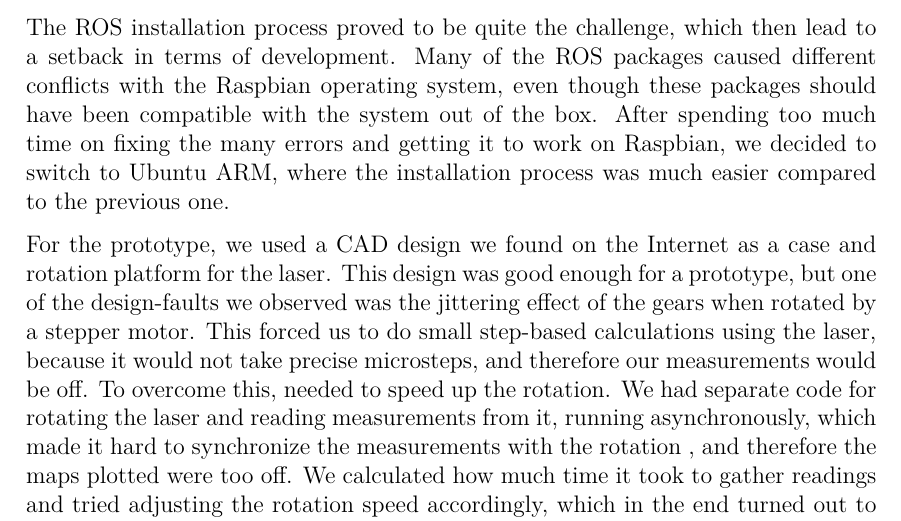
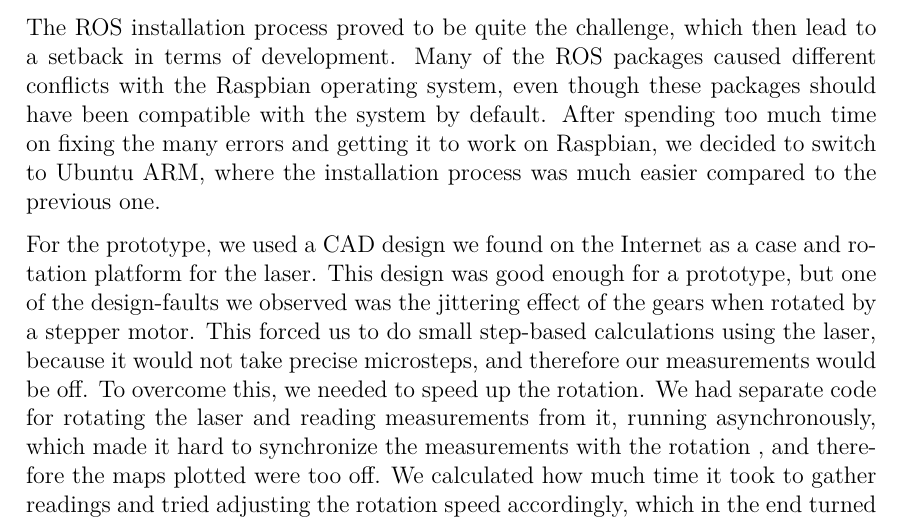
Before and after one commit to anthonymonori/hector-slam-wreck, a LaTeX thesis (report/P2.tex, which reads report/sections/ch6-discussion.tex): part of page 79 of 99, cut so that both start at the same text. Compiled offline with pdfLaTeX; a LaTeX package or settings file that is missing is left out.

Commit message:
Chapter 6

```diff
--- a/report/sections/ch6-discussion.tex
+++ b/report/sections/ch6-discussion.tex
@@ -15,9 +15,9 @@
 	\item Mapping system
 \end{itemize}
 
-The ROS installation process proved to be quite the challenge, which then lead to a setback in terms of development. Many of the ROS packages caused different conflicts with the Raspbian operating system, even though these packages should have been compatible with the system out of the box. After spending too much time on fixing the many errors and getting it to work on Raspbian, we decided to switch to Ubuntu ARM, where the installation process was much easier compared to the previous one.
+The ROS installation process proved to be quite the challenge, which then lead to a setback in terms of development. Many of the ROS packages caused different conflicts with the Raspbian operating system, even though these packages should have been compatible with the system by default. After spending too much time on fixing the many errors and getting it to work on Raspbian, we decided to switch to Ubuntu ARM, where the installation process was much easier compared to the previous one.
 
-For the prototype, we used a CAD design we found on the Internet as a case and rotation platform for the laser. This design was good enough for a prototype, but one of the design-faults we observed was the jittering effect of the gears when rotated by a stepper motor. This forced us to do small step-based calculations using the laser, because it would not take precise microsteps, and therefore our measurements would be off. To overcome this, needed to speed up the rotation. We had separate code for rotating the laser and reading measurements from it, running asynchronously, which made it hard to synchronize the measurements with the rotation , and therefore the maps plotted were too off. We calculated how much time it took to gather readings and tried adjusting the rotation speed accordingly, which in the end turned out to fix our issues, but the speed was too slow compared to our expectations. It took approximately 5 seconds to take a full circle
+For the prototype, we used a CAD design we found on the Internet as a case and rotation platform for the laser. This design was good enough for a prototype, but one of the design-faults we observed was the jittering effect of the gears when rotated by a stepper motor. This forced us to do small step-based calculations using the laser, because it would not take precise microsteps, and therefore our measurements would be off. To overcome this, we needed to speed up the rotation. We had separate code for rotating the laser and reading measurements from it, running asynchronously, which made it hard to synchronize the measurements with the rotation , and therefore the maps plotted were too off. We calculated how much time it took to gather readings and tried adjusting the rotation speed accordingly, which in the end turned out to fix our issues, but the speed was too slow compared to our expectations. It took approximately 5 seconds to take a full circle
 %TODO: confirm, please
  while gathering readings at every single step the stepper-motor took. Neither the wiringPi or lidarLite libraries, used for communicating with the laser through $I^2C$, were well optimized for the application we wanted to use them in, namely faster data acquisitions. We think this was caused because of a mixture of async- and synchronous code executed in these libraries when writing and reading through the $I^2C$ registry for acquiring new laser data. Also, the laser rotation platform was pretty well thought out, but if our resources would have allowed us, we would have designed our own to fit everything into it and to potentially design better gears.
 
```
